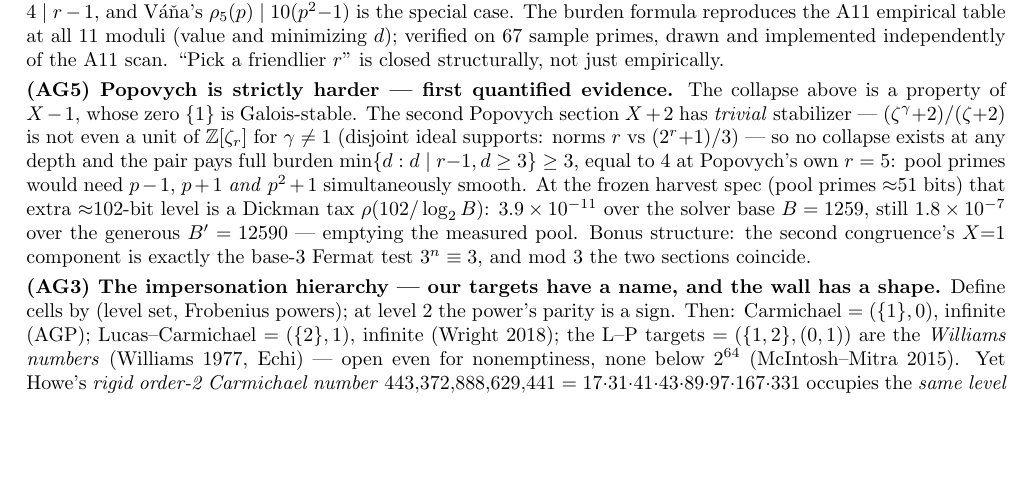
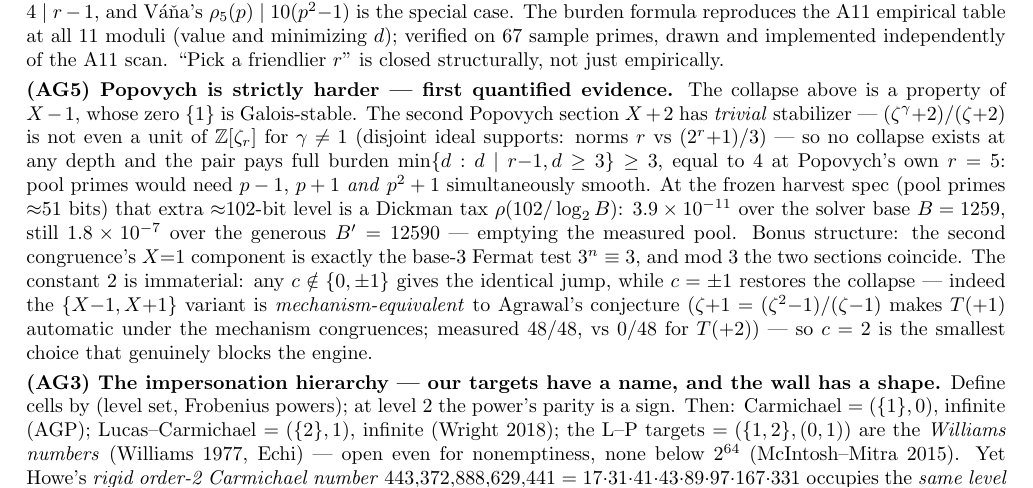
Before and after one commit to shumow/PRIMES-Conjectures, a LaTeX document (doc/arith-geom-memo.tex): part of page 1 of 2, cut so that both start at the same text, the shorter picture padded with empty space. Compiled offline with pdfLaTeX.

Commit message:
Memo: fold in AG5b -- the constant is immaterial, X+1 is free armor
Add to the AG5 paragraph: any c outside {0, +-1} gives the identical
burden jump; c = +-1 restores the collapse, and the {X-1, X+1} variant is
mechanism-equivalent to Agrawal's (T(+1) automatic under the mechanism
congruences, 48/48 measured vs 0/48 for T(+2)); c = 2 is the smallest
choice that genuinely blocks the engine. Still 2 pages.

Co-Authored-By: Claude Fable 5 <noreply@anthropic.com>
Claude-Session: https://claude.ai/code/session_01BrrrciZwgBKqqQ3TNEuTZS

```diff
--- a/doc/arith-geom-memo.tex
+++ b/doc/arith-geom-memo.tex
@@ -85,7 +85,13 @@ $\rho(102/\log_2 B)$: $3.9\times10^{-11}$ over the solver base $B = 1259$,
 still $1.8\times10^{-7}$ over the generous $B' = 12590$ ---
 emptying the measured pool. Bonus structure: the second congruence's
 $X{=}1$ component is exactly the base-3 Fermat test $3^n \equiv 3$, and
-mod $3$ the two sections coincide.
+mod $3$ the two sections coincide. The constant $2$ is immaterial: any
+$c \notin \{0, \pm 1\}$ gives the identical jump, while $c = \pm 1$
+restores the collapse --- indeed the $\{X{-}1, X{+}1\}$ variant is
+\emph{mechanism-equivalent} to Agrawal's conjecture
+($\zeta{+}1 = (\zeta^2{-}1)/(\zeta{-}1)$ makes $T(+1)$ automatic under the
+mechanism congruences; measured $48/48$, vs $0/48$ for $T(+2)$) --- so
+$c = 2$ is the smallest choice that genuinely blocks the engine.
 
 \textbf{(AG3) The impersonation hierarchy --- our targets have a name, and
 the wall has a shape.} Define cells by (level set, Frobenius powers); at
```
Also changed, not shown: doc/arith-geom-memo.pdf.
